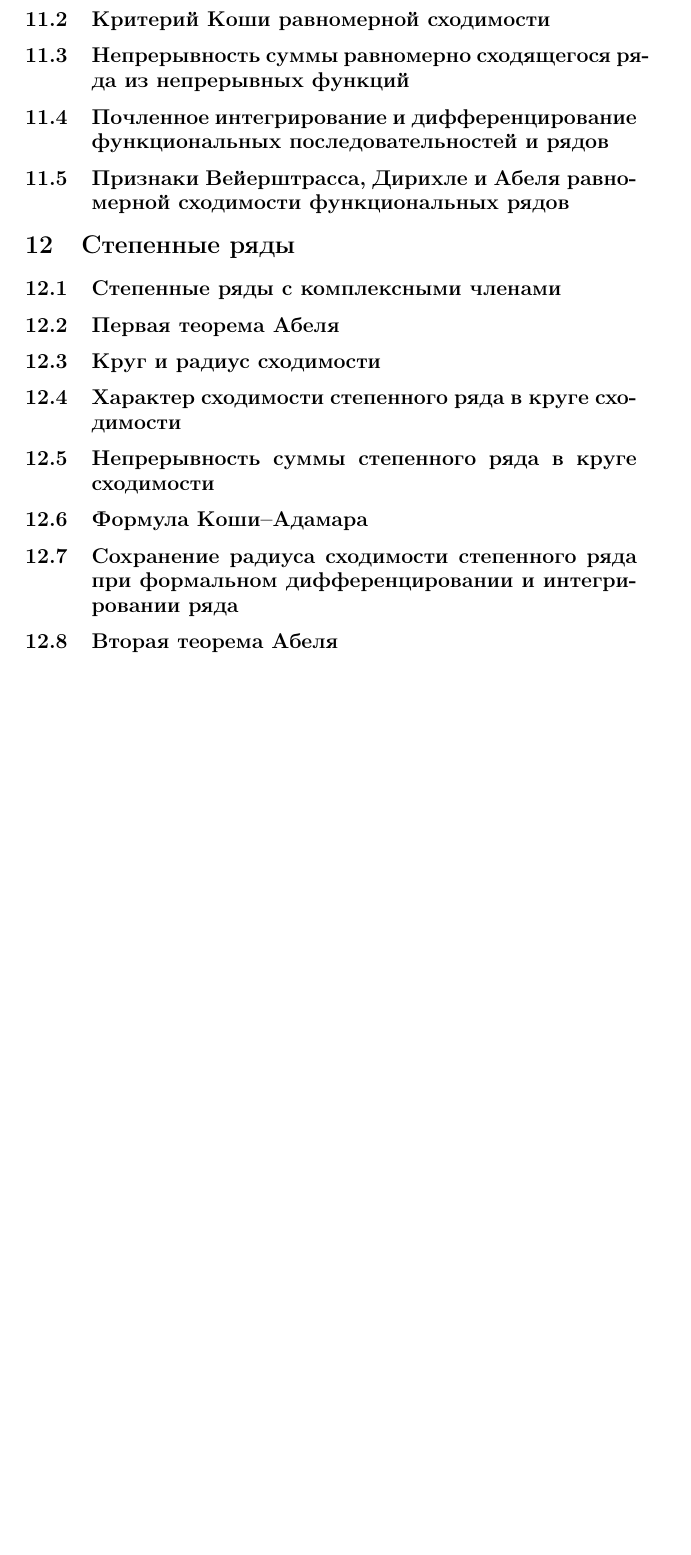
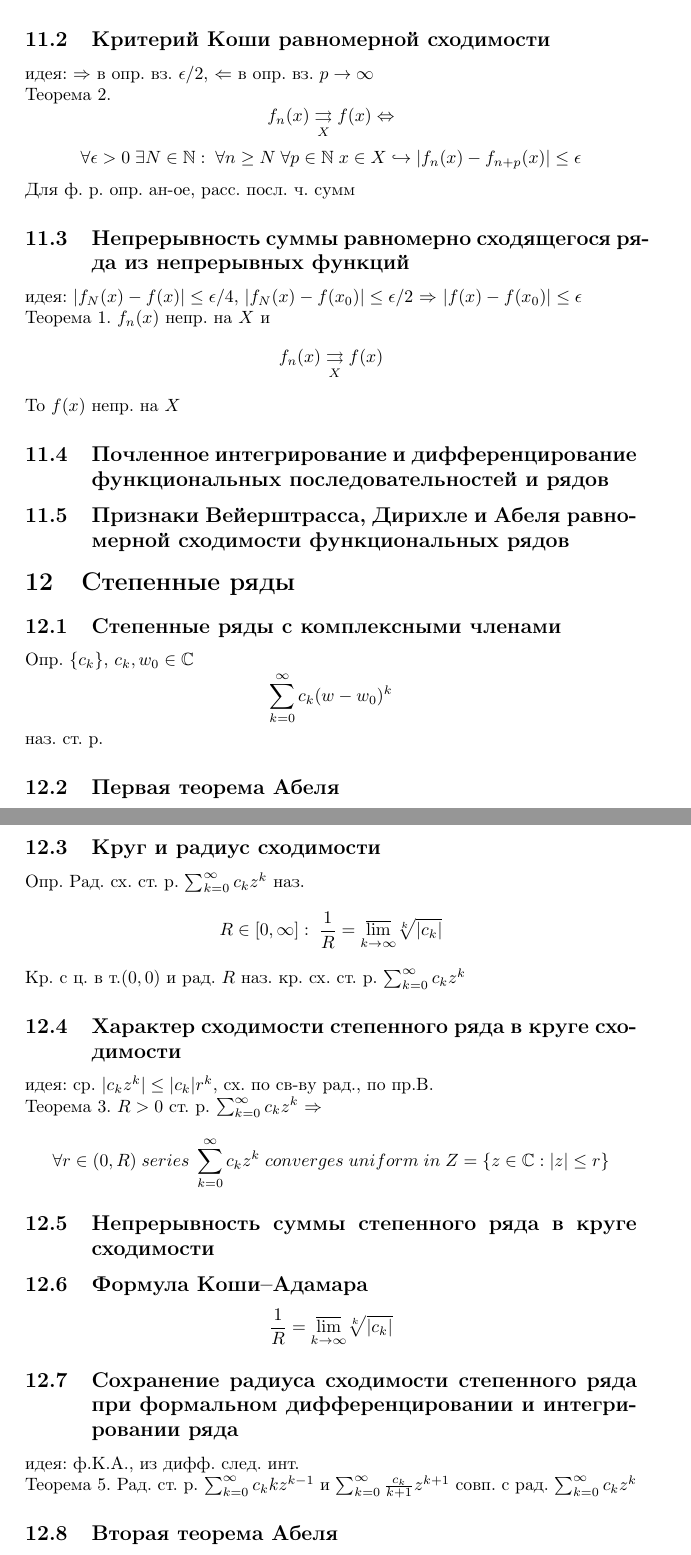
Before and after one commit to artemovchinnikovv/mathanth, a LaTeX document (mathanth.tex): part of page 14 of 15 before the commit and two parts of pages 13 and 14 of 16 after it, the two joined at a grey line, cut so that both start at the same text, the shorter picture padded with empty space. Compiled offline with pdfLaTeX.

Commit message:
Update mathanth.tex

```diff
--- a/mathanth.tex
+++ b/mathanth.tex
@@ -438,9 +445,30 @@ $\overset{\infty}{\sum} a_k$ наз. усл. сх., если $\overset{\infty}{\
+Для ф. р. опр. ан-ое, расс. посл. ч. сумм
 \subsection{Критерий Коши равномерной сходимости}
+идея: $\Rightarrow$ в опр. вз. $\epsilon/2$, $\Leftarrow$ в опр. вз. $p \rightarrow \infty$ \\
+Теорема 2.
+\begin{equation*}
+    f_n (x) \underset{X}{\rightrightarrows} f(x) \Leftrightarrow
+\end{equation*}
+\begin{equation*}
+    \forall \epsilon>0 \; \exists N \in \mathbb N: \; \forall n \geq N \; \forall p \in \mathbb N \; x \in X \hookrightarrow |f_n (x)-f_{n+p}(x)| \leq \epsilon
+\end{equation*}
+Для ф. р. опр. ан-ое, расс. посл. ч. сумм
 \subsection{Непрерывность суммы равномерно сходящегося ряда из непрерывных функций}
+идея: $|f_N(x) - f(x)| \leq \epsilon/4$, $|f_N(x)-f(x_0)| \leq \epsilon/2$ $\Rightarrow$ $|f(x)-f(x_0)| \leq \epsilon$ \\
+Теорема 1. $f_n(x)$ непр. на $X$ и
+\begin{equation*}
+    f_n (x) \underset{X}{\rightrightarrows} f(x)
+\end{equation*}
+То $f(x)$ непр. на $X$
 \subsection{Почленное интегрирование и дифференцирование функциональных последовательностей и рядов}
 \subsection{Признаки Вейерштрасса, Дирихле и Абеля равномерной сходимости функциональных рядов}
 
 
 \section{Степенные ряды}
 \subsection{Степенные ряды с комплексными членами}
+Опр. $\{ c_k \}$, $c_k, w_0 \in \mathbb C$
+\begin{equation*}
+    \sum_{k=0}^\infty c_k (w-w_0)^k
+\end{equation*}
+наз. ст. р.
 \subsection{Первая теорема Абеля}
@@ -447,6 +482,21 @@ $\overset{\infty}{\sum} a_k$ наз. усл. сх., если $\overset{\infty}{\
 \subsection{Круг и радиус сходимости}
+Опр. Рад. сх. ст. р. $\sum_{k=0}^\infty c_k z^k$ наз.
+\begin{equation*}
+    R \in [0, \infty]: \; \frac{1}{R} = \underset{k \rightarrow \infty}{\overline{\lim}} \sqrt[k]{|c_k|}
+\end{equation*}
+Кр. с ц. в т.$(0,0)$ и рад. $R$ наз. кр. сх. ст. р. $\sum_{k=0}^\infty c_k z^k$
 \subsection{Характер сходимости степенного ряда в круге сходимости}
+идея: ср. $|c_k z^k| \leq |c_k| r^k$, сх. по св-ву рад., по пр.В.\\
+Теорема 3. $R>0$ ст. р. $\sum_{k=0}^\infty c_k z^k$ $\Rightarrow$
+\begin{equation*}
+    \forall r \in (0, R) \; series \; \sum_{k=0}^\infty c_k z^k \; converges \; uniform \; in \; Z = \{ z \in \mathbb C: |z| \leq r \}
+\end{equation*}
 \subsection{Непрерывность суммы степенного ряда в круге сходимости}
 \subsection{Формула Коши–Адамара}
+\begin{equation*}
+    \frac{1}{R} = \underset{k \rightarrow \infty}{\overline{\lim}} \sqrt[k]{|c_k|}
+\end{equation*}
 \subsection{Сохранение радиуса сходимости степенного ряда при формальном дифференцировании и интегрировании ряда}
+идея: ф.К.А., из дифф. след. инт. \\
+Теорема 5. Рад. ст. р. $\sum_{k=0}^\infty c_k k z^{k-1}$ и $\sum_{k=0}^\infty \frac{c_k}{k+1} z^{k+1}$ совп. с рад. $\sum_{k=0}^\infty c_k z^k$
 \subsection{Вторая теорема Абеля}
```
Also changed, not shown: mathanth.tex (26 more changed lines).
